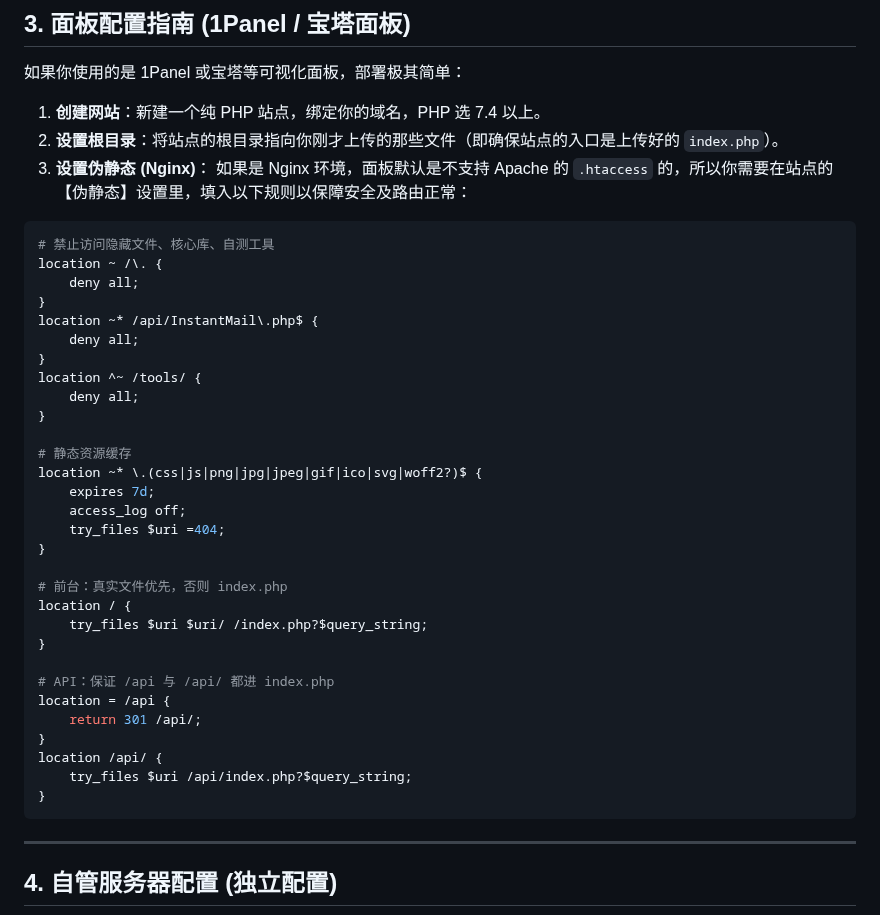
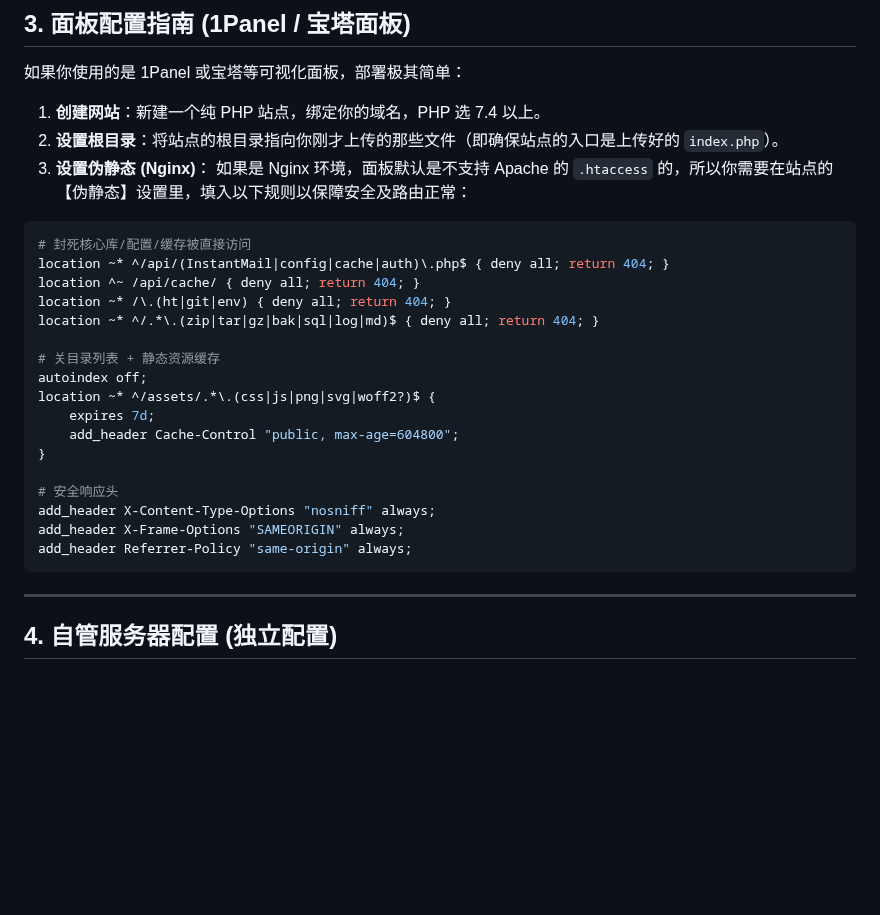
Before and after one commit to ChiZhu-DL/Instant-Mail-Api, a Markdown page: deploy/DEPLOY.md, the part around the change. Drawn GitHub-style; blank space fills up the shorter version.

````diff
--- a/deploy/DEPLOY.md
+++ b/deploy/DEPLOY.md
@@ -49,36 +49,23 @@
    如果是 Nginx 环境，面板默认是不支持 Apache 的 `.htaccess` 的，所以你需要在站点的【伪静态】设置里，填入以下规则以保障安全及路由正常：
 
 ```nginx
-# 禁止访问隐藏文件、核心库、自测工具
-location ~ /\. {
-    deny all;
-}
-location ~* /api/InstantMail\.php$ {
-    deny all;
-}
-location ^~ /tools/ {
-    deny all;
+# 封死核心库/配置/缓存被直接访问
+location ~* ^/api/(InstantMail|config|cache|auth)\.php$ { deny all; return 404; }
+location ^~ /api/cache/ { deny all; return 404; }
+location ~* /\.(ht|git|env) { deny all; return 404; }
+location ~* ^/.*\.(zip|tar|gz|bak|sql|log|md)$ { deny all; return 404; }
+
+# 关目录列表 + 静态资源缓存
+autoindex off;
+location ~* ^/assets/.*\.(css|js|png|svg|woff2?)$ {
+    expires 7d;
+    add_header Cache-Control "public, max-age=604800";
 }
 
-# 静态资源缓存
-location ~* \.(css|js|png|jpg|jpeg|gif|ico|svg|woff2?)$ {
-    expires 7d;
-    access_log off;
-    try_files $uri =404;
-}
-
-# 前台：真实文件优先，否则 index.php
-location / {
-    try_files $uri $uri/ /index.php?$query_string;
-}
-
-# API：保证 /api 与 /api/ 都进 index.php
-location = /api {
-    return 301 /api/;
-}
-location /api/ {
-    try_files $uri /api/index.php?$query_string;
-}
+# 安全响应头
+add_header X-Content-Type-Options "nosniff" always;
+add_header X-Frame-Options "SAMEORIGIN" always;
+add_header Referrer-Policy "same-origin" always;
 ```
 
 ---
````
